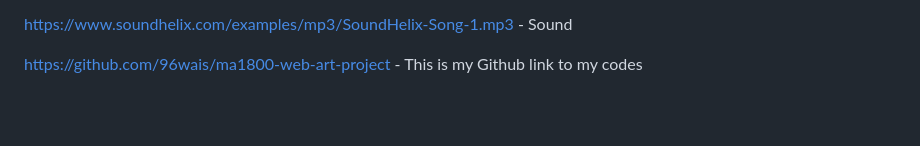
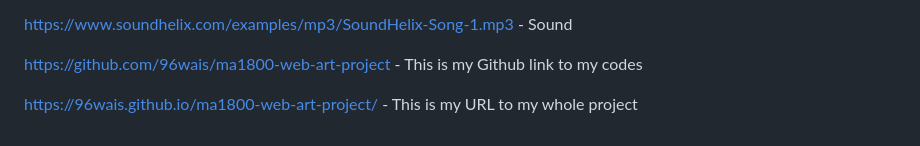
Before and after one commit to 96wais/ma1800-web-art-project, a Markdown page: README.md, the part around the change. GitHub-like rendering; blank space fills up the shorter version.

Commit message:
Add project URL to README
Added project URL to the README file.

```diff
--- a/README.md
+++ b/README.md
@@ -26,3 +26,5 @@ https://web.archive.org/web/20091027043917/http://es.geocities.com/juniorthekoll
 https://www.soundhelix.com/examples/mp3/SoundHelix-Song-1.mp3 - Sound
 
 https://github.com/96wais/ma1800-web-art-project - This is my Github link to my codes
+
+https://96wais.github.io/ma1800-web-art-project/ - This is my URL to my whole project
```
